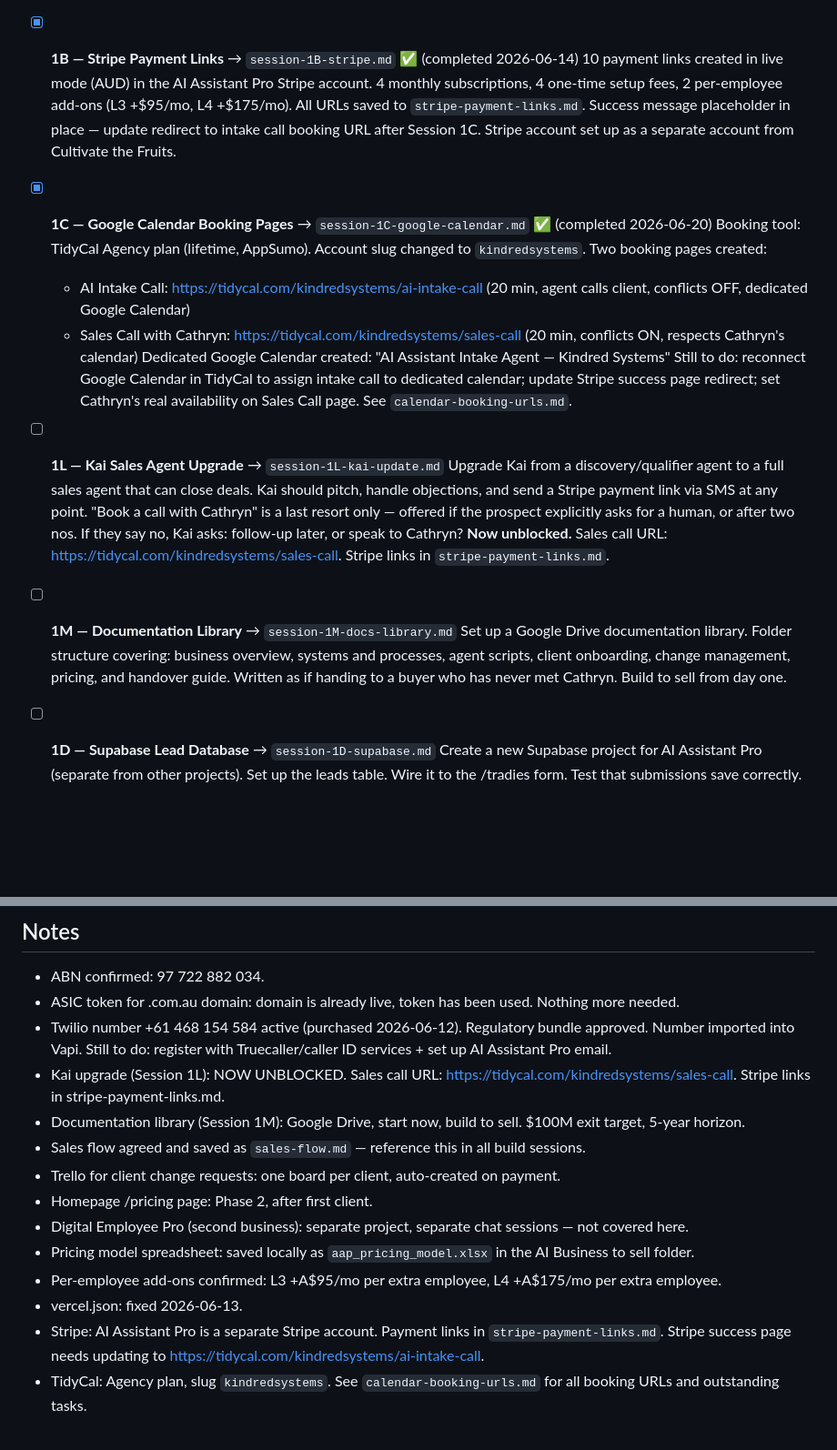
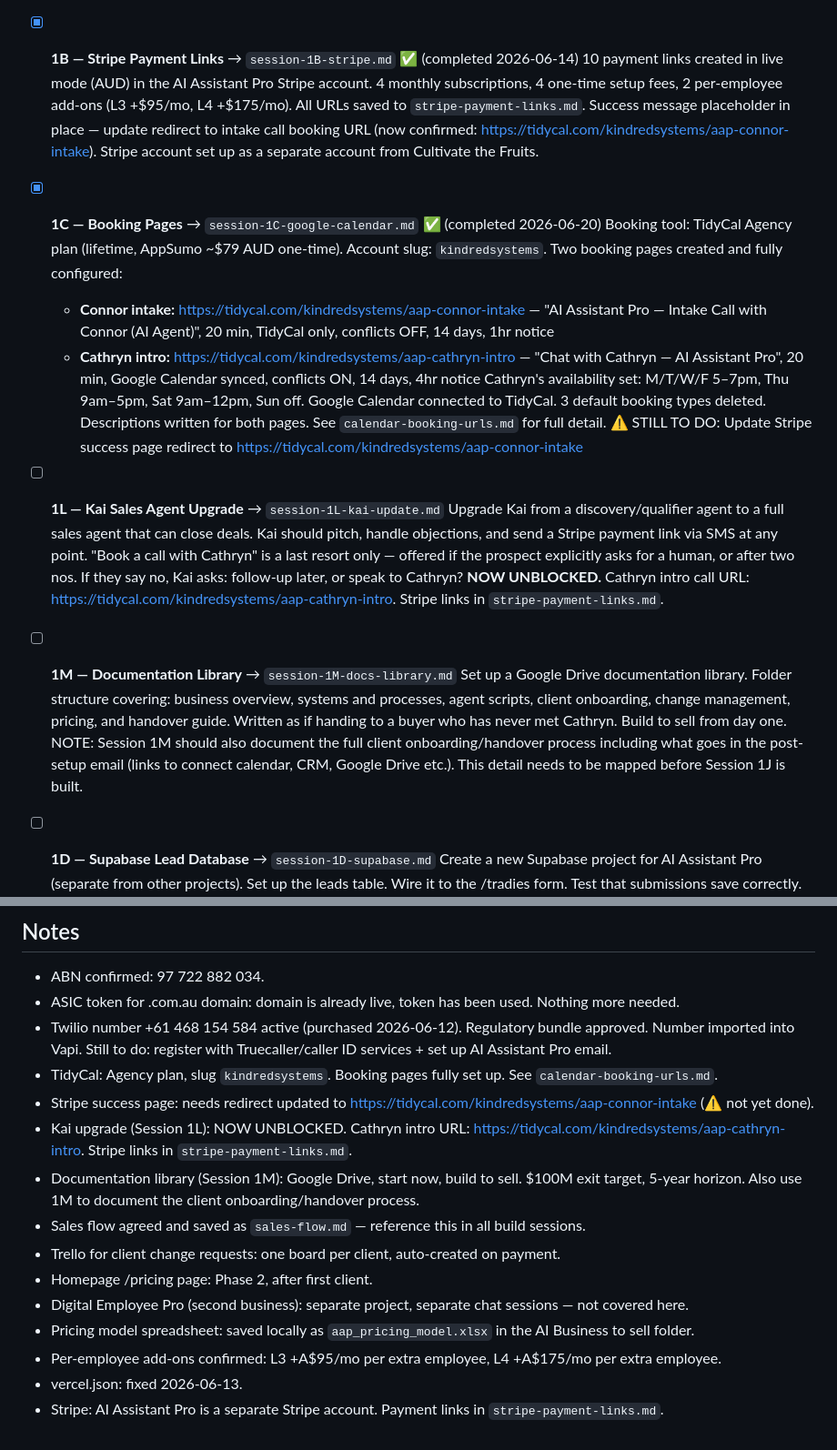
Before and after one commit to cat-mora/ai-assistant-pro-site, a Markdown page: project-docs/MASTER-TODO.md, 2 parts joined by grey strips. Shown at 91% size. GitHub-like rendering; blank space fills up the shorter version.

Commit message:
Session 1C complete: mark done, update notes, add 1J onboarding detail task

```diff
--- a/project-docs/MASTER-TODO.md
+++ b/project-docs/MASTER-TODO.md
@@ -19,21 +19,24 @@ These need to be done before you can sell with confidence. Work through them in
   Full cost modelling done for all four levels including Vapi/Twilio/ElevenLabs/Supabase usage costs. Pricing confirmed profitable at all levels. Added minute inclusions per level, per-employee add-ons for L3/L4, and running costs explainer to pricing section on homepage. Pricing model saved locally as `aap_pricing_model.xlsx`. Website fixes: minutes text moved below price, bold removed from minutes, logo 404 fixed with cache-buster, vercel.json redirect bug fixed.
 
 - [x] **1B — Stripe Payment Links** → `session-1B-stripe.md` ✅ (completed 2026-06-14)
-  10 payment links created in live mode (AUD) in the AI Assistant Pro Stripe account. 4 monthly subscriptions, 4 one-time setup fees, 2 per-employee add-ons (L3 +$95/mo, L4 +$175/mo). All URLs saved to `stripe-payment-links.md`. Success message placeholder in place — update redirect to intake call booking URL after Session 1C. Stripe account set up as a separate account from Cultivate the Fruits.
+  10 payment links created in live mode (AUD) in the AI Assistant Pro Stripe account. 4 monthly subscriptions, 4 one-time setup fees, 2 per-employee add-ons (L3 +$95/mo, L4 +$175/mo). All URLs saved to `stripe-payment-links.md`. Success message placeholder in place — update redirect to intake call booking URL (now confirmed: https://tidycal.com/kindredsystems/aap-connor-intake). Stripe account set up as a separate account from Cultivate the Fruits.
 
-- [x] **1C — Google Calendar Booking Pages** → `session-1C-google-calendar.md` ✅ (completed 2026-06-20)
-  Booking tool: TidyCal Agency plan (lifetime, AppSumo). Account slug changed to `kindredsystems`. Two booking pages created:
-  - AI Intake Call: https://tidycal.com/kindredsystems/ai-intake-call (20 min, agent calls client, conflicts OFF, dedicated Google Calendar)
-  - Sales Call with Cathryn: https://tidycal.com/kindredsystems/sales-call (20 min, conflicts ON, respects Cathryn's calendar)
-  Dedicated Google Calendar created: "AI Assistant Intake Agent — Kindred Systems"
-  Still to do: reconnect Google Calendar in TidyCal to assign intake call to dedicated calendar; update Stripe success page redirect; set Cathryn's real availability on Sales Call page. See `calendar-booking-urls.md`.
+- [x] **1C — Booking Pages** → `session-1C-google-calendar.md` ✅ (completed 2026-06-20)
+  Booking tool: TidyCal Agency plan (lifetime, AppSumo ~$79 AUD one-time). Account slug: `kindredsystems`. Two booking pages created and fully configured:
+  - **Connor intake:** https://tidycal.com/kindredsystems/aap-connor-intake — "AI Assistant Pro — Intake Call with Connor (AI Agent)", 20 min, TidyCal only, conflicts OFF, 14 days, 1hr notice
+  - **Cathryn intro:** https://tidycal.com/kindredsystems/aap-cathryn-intro — "Chat with Cathryn — AI Assistant Pro", 20 min, Google Calendar synced, conflicts ON, 14 days, 4hr notice
+  Cathryn's availability set: M/T/W/F 5–7pm, Thu 9am–5pm, Sat 9am–12pm, Sun off.
+  Google Calendar connected to TidyCal. 3 default booking types deleted.
+  Descriptions written for both pages. See `calendar-booking-urls.md` for full detail.
+  ⚠️ STILL TO DO: Update Stripe success page redirect to https://tidycal.com/kindredsystems/aap-connor-intake
 
 - [ ] **1L — Kai Sales Agent Upgrade** → `session-1L-kai-update.md`
   Upgrade Kai from a discovery/qualifier agent to a full sales agent that can close deals. Kai should pitch, handle objections, and send a Stripe payment link via SMS at any point. "Book a call with Cathryn" is a last resort only — offered if the prospect explicitly asks for a human, or after two nos. If they say no, Kai asks: follow-up later, or speak to Cathryn?
-  **Now unblocked.** Sales call URL: https://tidycal.com/kindredsystems/sales-call. Stripe links in `stripe-payment-links.md`.
+  **NOW UNBLOCKED.** Cathryn intro call URL: https://tidycal.com/kindredsystems/aap-cathryn-intro. Stripe links in `stripe-payment-links.md`.
 
 - [ ] **1M — Documentation Library** → `session-1M-docs-library.md`
   Set up a Google Drive documentation library. Folder structure covering: business overview, systems and processes, agent scripts, client onboarding, change management, pricing, and handover guide. Written as if handing to a buyer who has never met Cathryn. Build to sell from day one.
+  NOTE: Session 1M should also document the full client onboarding/handover process including what goes in the post-setup email (links to connect calendar, CRM, Google Drive etc.). This detail needs to be mapped before Session 1J is built.
 
 - [ ] **1D — Supabase Lead Database** → `session-1D-supabase.md`
   Create a new Supabase project for AI Assistant Pro (separate from other projects). Set up the leads table. Wire it to the /tradies form. Test that submissions save correctly.
@@ -94,8 +98,10 @@ Each strategy gets its own session. Do them in order — earlier ones feed later
 - ABN confirmed: 97 722 882 034.
 - ASIC token for .com.au domain: domain is already live, token has been used. Nothing more needed.
 - Twilio number +61 468 154 584 active (purchased 2026-06-12). Regulatory bundle approved. Number imported into Vapi. Still to do: register with Truecaller/caller ID services + set up AI Assistant Pro email.
-- Kai upgrade (Session 1L): NOW UNBLOCKED. Sales call URL: https://tidycal.com/kindredsystems/sales-call. Stripe links in stripe-payment-links.md.
-- Documentation library (Session 1M): Google Drive, start now, build to sell. $100M exit target, 5-year horizon.
+- TidyCal: Agency plan, slug `kindredsystems`. Booking pages fully set up. See `calendar-booking-urls.md`.
+- Stripe success page: needs redirect updated to https://tidycal.com/kindredsystems/aap-connor-intake (⚠️ not yet done).
+- Kai upgrade (Session 1L): NOW UNBLOCKED. Cathryn intro URL: https://tidycal.com/kindredsystems/aap-cathryn-intro. Stripe links in `stripe-payment-links.md`.
+- Documentation library (Session 1M): Google Drive, start now, build to sell. $100M exit target, 5-year horizon. Also use 1M to document the client onboarding/handover process.
 - Sales flow agreed and saved as `sales-flow.md` — reference this in all build sessions.
 - Trello for client change requests: one board per client, auto-created on payment.
 - Homepage /pricing page: Phase 2, after first client.
@@ -103,5 +109,4 @@ Each strategy gets its own session. Do them in order — earlier ones feed later
 - Pricing model spreadsheet: saved locally as `aap_pricing_model.xlsx` in the AI Business to sell folder.
 - Per-employee add-ons confirmed: L3 +A$95/mo per extra employee, L4 +A$175/mo per extra employee.
 - vercel.json: fixed 2026-06-13.
-- Stripe: AI Assistant Pro is a separate Stripe account. Payment links in `stripe-payment-links.md`. Stripe success page needs updating to https://tidycal.com/kindredsystems/ai-intake-call.
-- TidyCal: Agency plan, slug `kindredsystems`. See `calendar-booking-urls.md` for all booking URLs and outstanding tasks.
+- Stripe: AI Assistant Pro is a separate Stripe account. Payment links in `stripe-payment-links.md`.
```
Also changed, not shown: other parts of project-docs/MASTER-TODO.md (+2 -1 lines).
